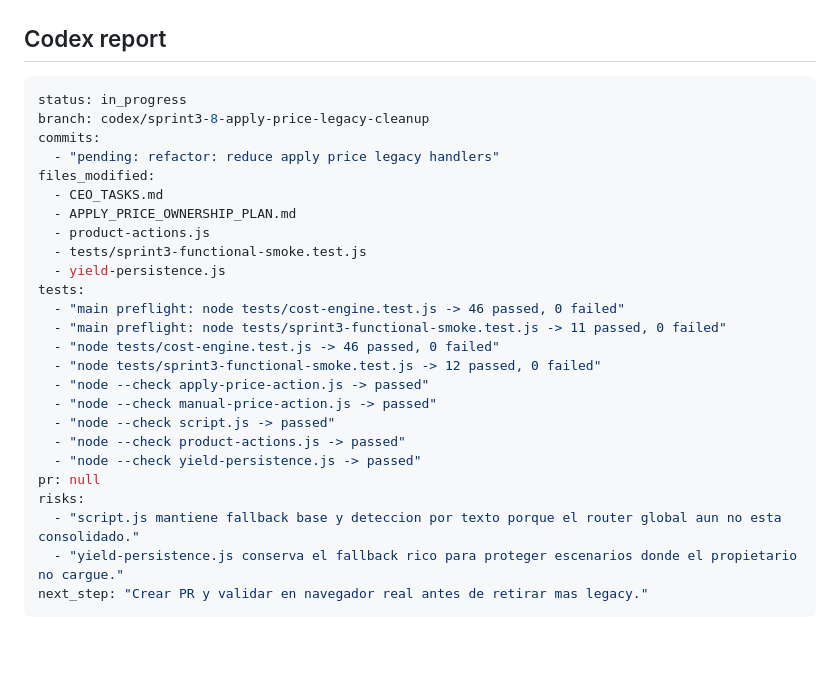
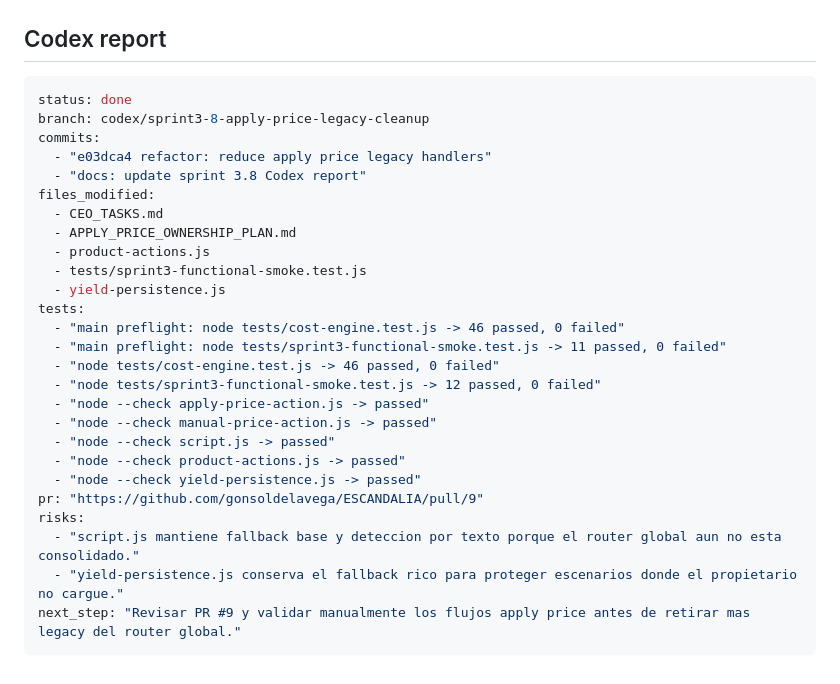
Before and after one commit to gonsoldelavega/ESCANDALIA, a Markdown page: CEO_TASKS.md, the part around the change. Drawn GitHub-style; blank space fills up the shorter version.

Commit message:
docs: update sprint 3.8 Codex report

````diff
--- a/CEO_TASKS.md
+++ b/CEO_TASKS.md
@@ -98,10 +98,11 @@ notes: Si eliminar legacy no es seguro, mantener delegadores minimos y documenta
 ## Codex report
 
 ```yaml
-status: in_progress
+status: done
 branch: codex/sprint3-8-apply-price-legacy-cleanup
 commits:
-  - "pending: refactor: reduce apply price legacy handlers"
+  - "e03dca4 refactor: reduce apply price legacy handlers"
+  - "docs: update sprint 3.8 Codex report"
 files_modified:
   - CEO_TASKS.md
   - APPLY_PRICE_OWNERSHIP_PLAN.md
@@ -118,9 +119,9 @@ tests:
   - "node --check script.js -> passed"
   - "node --check product-actions.js -> passed"
   - "node --check yield-persistence.js -> passed"
-pr: null
+pr: "https://github.com/gonsoldelavega/ESCANDALIA/pull/9"
 risks:
   - "script.js mantiene fallback base y deteccion por texto porque el router global aun no esta consolidado."
   - "yield-persistence.js conserva el fallback rico para proteger escenarios donde el propietario no cargue."
-next_step: "Crear PR y validar en navegador real antes de retirar mas legacy."
+next_step: "Revisar PR #9 y validar manualmente los flujos apply price antes de retirar mas legacy del router global."
 ```
````
